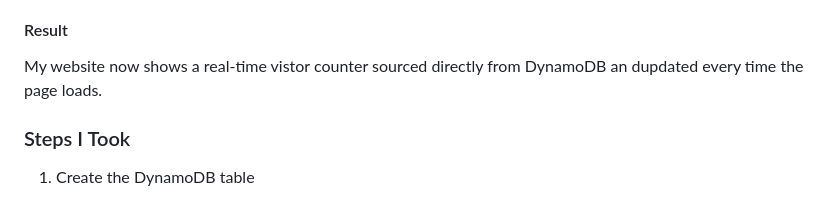
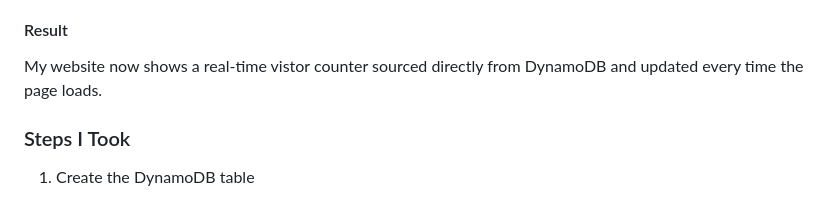
Before and after one commit to nickhalterman/cloud_resume_challenge, a Markdown page: README.md, the part around the change. Drawn GitHub-style.

```diff
--- a/README.md
+++ b/README.md
@@ -216,7 +216,7 @@ In this phase, I implemented a fully serverless backend pipeline:
 
 #### Result
 
-My website now shows a real-time vistor counter sourced directly from DynamoDB an dupdated every time the page loads.
+My website now shows a real-time vistor counter sourced directly from DynamoDB and updated every time the page loads.
 
 ### Steps I Took
 
```
